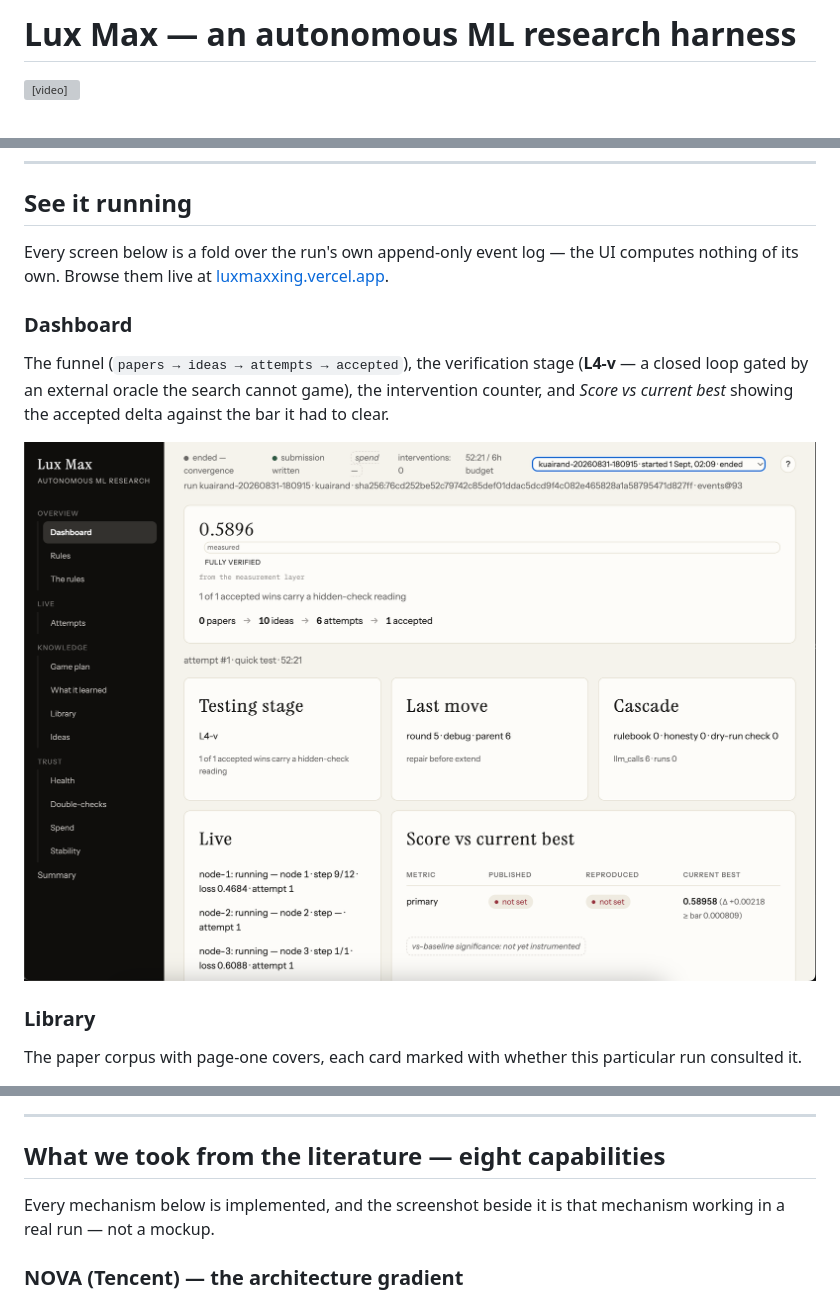
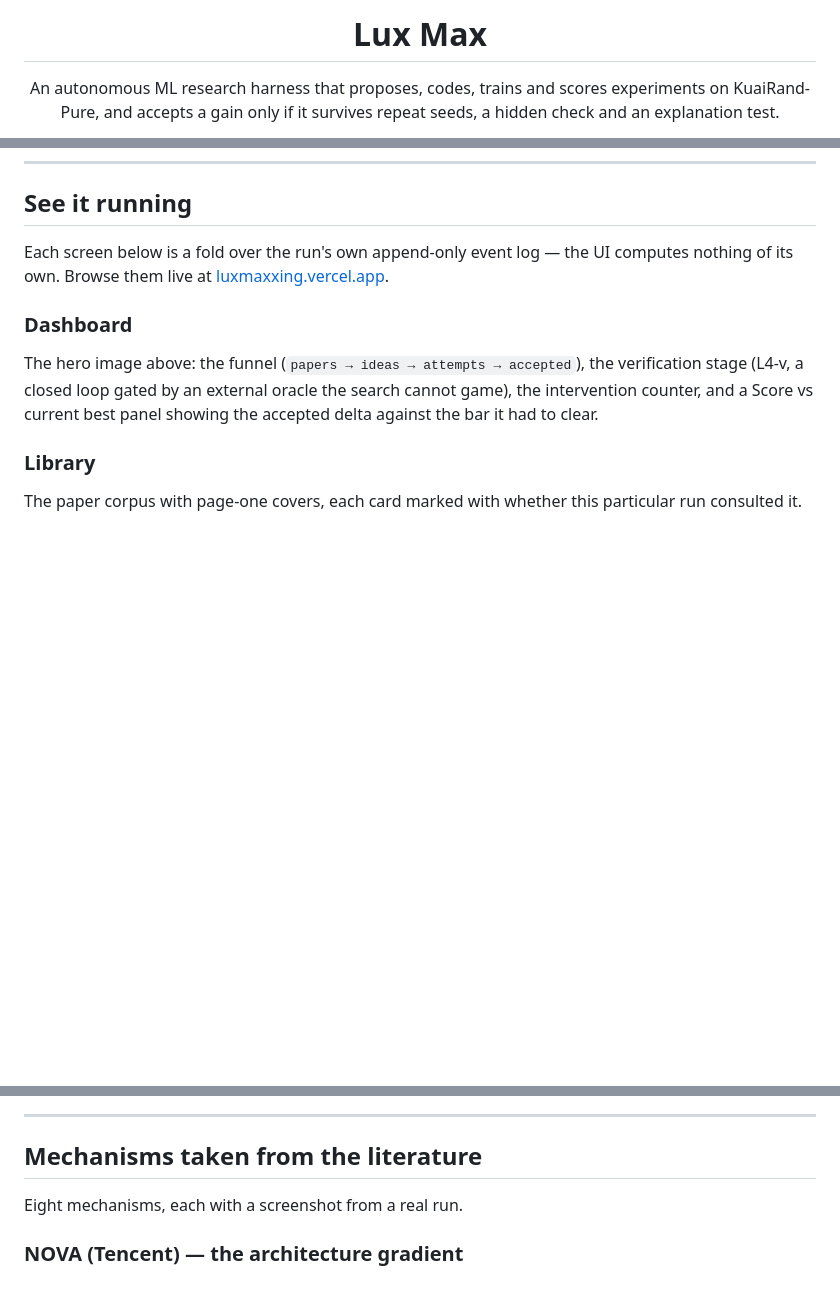
Before and after one commit to cmengu/TikTok-TechJam, a Markdown page: README.md, 3 parts joined by grey strips. Drawn GitHub-style; blank space fills up the shorter version; grey boxes are pictures that could not be loaded.

```diff
--- a/README.md
+++ b/README.md
@@ -1,4 +1,4 @@
-# Lux Max — an autonomous ML research harness
+<h1 align="center">Lux Max</h1>
 
-<video src="https://github.com/cmengu/TikTok-TechJam/raw/main/docs/luxmax-demo.mp4" controls width="100%"></video>
+<p align="center">An autonomous ML research harness that proposes, codes, trains and scores experiments on KuaiRand-Pure, and accepts a gain only if it survives repeat seeds, a hidden check and an explanation test.</p>
 
@@ -82,18 +88,16 @@ genuine, fully-certified improvement over its own baseline:
 
 ## See it running
 
-Every screen below is a fold over the run's own append-only event log — the UI
+Each screen below is a fold over the run's own append-only event log — the UI
 computes nothing of its own. Browse them live at
 [luxmaxxing.vercel.app](https://luxmaxxing.vercel.app).
 
 ### Dashboard
 
-The funnel (`papers → ideas → attempts → accepted`), the verification stage
-(**L4-v** — a closed loop gated by an external oracle the search cannot game),
-the intervention counter, and *Score vs current best* showing the accepted
+The hero image above: the funnel (`papers → ideas → attempts → accepted`), the verification stage
+(L4-v, a closed loop gated by an external oracle the search cannot game),
+the intervention counter, and a Score vs current best panel showing the accepted
 delta against the bar it had to clear.
-
-![Dashboard](docs/images/dashboard.png)
 
 ### Library
 
@@ -113,10 +117,9 @@ own hypothesis declared — did not, so the gain was never written into memory.
 
 ---
 
-## What we took from the literature — eight capabilities
+## Mechanisms taken from the literature
 
-Every mechanism below is implemented, and the screenshot beside it is that
-mechanism working in a real run — not a mockup.
+Eight mechanisms, each with a screenshot from a real run.
 
 ### NOVA (Tencent) — the architecture gradient
 
```
Also changed, not shown: other parts of README.md (+27 -22 lines).
